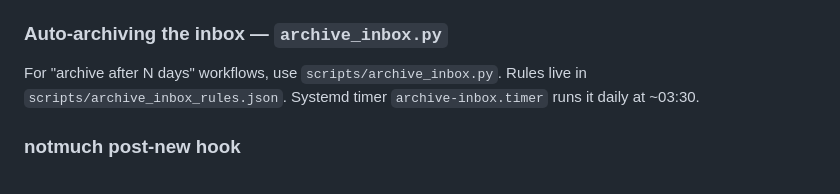
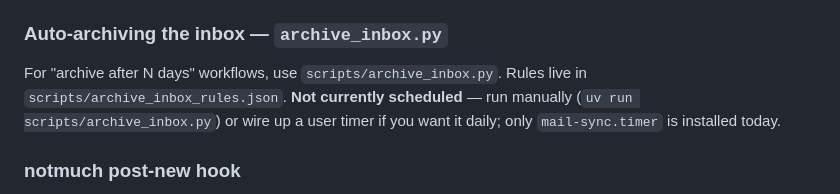
Before and after one commit to kristofferkoch/diary-scripts, a Markdown page: scripts/README.md, the part around the change. Drawn GitHub-style.

Commit message:
TOOLS: CLAUDE.md + README — live mail pipeline, drop stale timer
CLAUDE.md: document the live mail-sync.timer chain (mbsync → notmuch new
→ embed_mail → summarize_inbox), name the long-running services, and add
concrete search_mail.py examples so the right tool is reached for first try.

scripts/README.md: archive-inbox.timer was never installed — note it's
manual-only until someone wires it up.

Co-Authored-By: Claude Opus 4.7 (1M context) <noreply@anthropic.com>

```diff
--- a/scripts/README.md
+++ b/scripts/README.md
@@ -158,8 +158,9 @@ Astral's `ty` typechecker. Both should pass clean before commit.
 ### Auto-archiving the inbox — `archive_inbox.py`
 
 For "archive after N days" workflows, use `scripts/archive_inbox.py`. Rules
-live in `scripts/archive_inbox_rules.json`. Systemd timer `archive-inbox.timer`
-runs it daily at ~03:30.
+live in `scripts/archive_inbox_rules.json`. **Not currently scheduled** — run
+manually (`uv run scripts/archive_inbox.py`) or wire up a user timer if you
+want it daily; only `mail-sync.timer` is installed today.
 
 ### notmuch post-new hook
 
```
